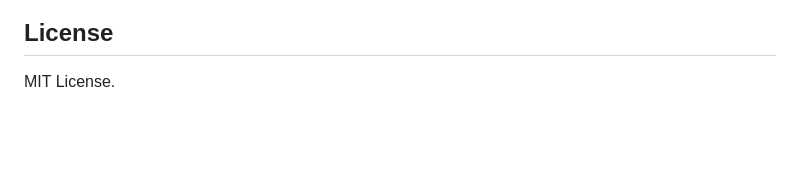
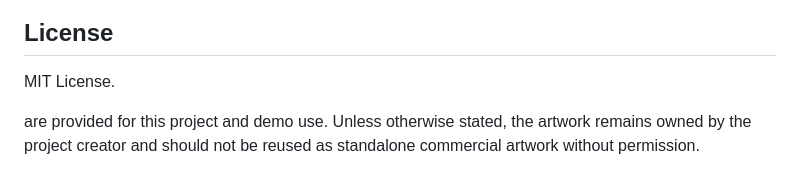
Before and after one commit to jefmark/base-quest-milestones, a Markdown page: README.md, the part around the change. Drawn GitHub-style; blank space fills up the shorter version.

```diff
--- a/README.md
+++ b/README.md
@@ -999,3 +999,6 @@ Steps to reproduce
 ## License
 
 MIT License.
+
+
+are provided for this project and demo use. Unless otherwise stated, the artwork remains owned by the project creator and should not be reused as standalone commercial artwork without permission.
```
